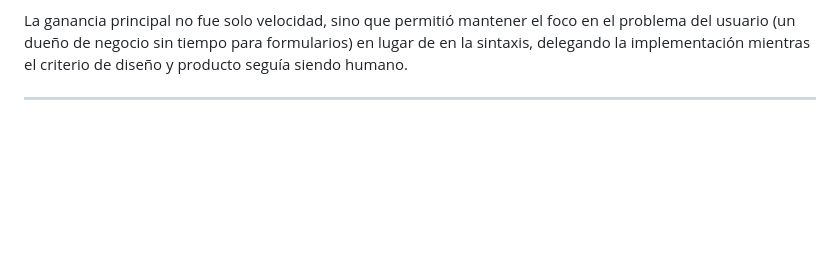
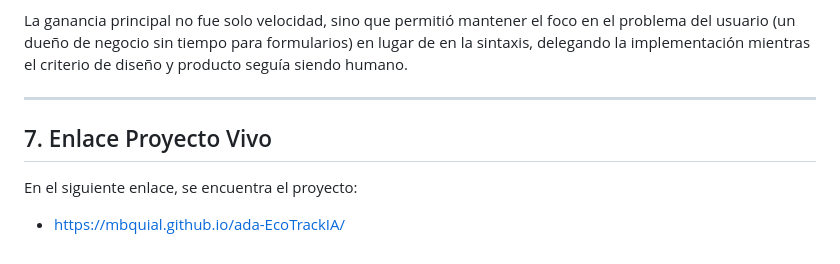
Before and after one commit to mbquial/ada-EcoTrackIA, a Markdown page: Bitacora.md, the part around the change. Rendered like a GitHub page; blank space fills up the shorter version.

Commit message:
Add project link section to Bitácora for easy access to live project

```diff
--- a/Bitacora.md
+++ b/Bitacora.md
@@ -123,3 +123,8 @@ Con vibe coding, el rol cambió de "escribir cada línea" a **dirigir y validar*
 La ganancia principal no fue solo velocidad, sino que permitió mantener el foco en el problema del usuario (un dueño de negocio sin tiempo para formularios) en lugar de en la sintaxis, delegando la implementación mientras el criterio de diseño y producto seguía siendo humano.
 
 ---
+
+## 7. Enlace Proyecto Vivo
+
+En el siguiente enlace, se encuentra el proyecto:
+- https://mbquial.github.io/ada-EcoTrackIA/
```
